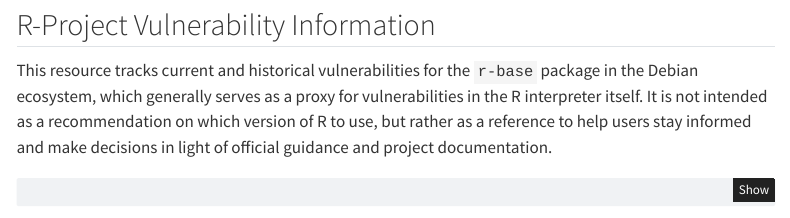
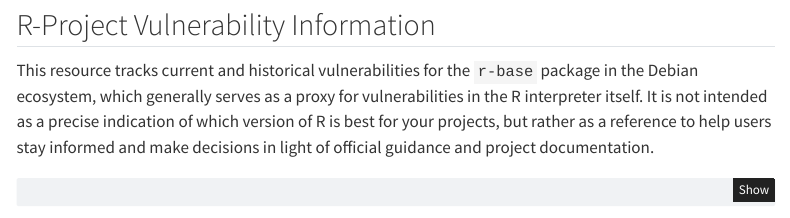
Before and after one commit to CU-DBMI/r-software-lifetime, a Quarto document (index.qmd): the page in a window 1100 px wide, from 830 px down. Rendered offline with R 4.5, knitr and Pandoc in place of Quarto, with nearby package versions; some code elsewhere in the file could not run offline; menus at the side of the page are left out.

Commit message:
Update language
incorporate updated language from @d33bs

Co-authored-by: Dave Bunten <ekgto445@gmail.com>

````diff
--- a/index.qmd
+++ b/index.qmd
@@ -101,7 +101,7 @@ combined |>
 
 ## R-Project Vulnerability Information
 
-This resource tracks current and historical vulnerabilities for the `r-base` package in the Debian ecosystem, which generally serves as a proxy for vulnerabilities in the R interpreter itself. It is not intended as a recommendation on which version of R to use, but rather as a reference to help users stay informed and make decisions in light of official guidance and project documentation.
+This resource tracks current and historical vulnerabilities for the `r-base` package in the Debian ecosystem, which generally serves as a proxy for vulnerabilities in the R interpreter itself. It is not intended as a precise indication of which version of R is best for your projects, but rather as a reference to help users stay informed and make decisions in light of official guidance and project documentation.
 
 
 ```{r}
````
